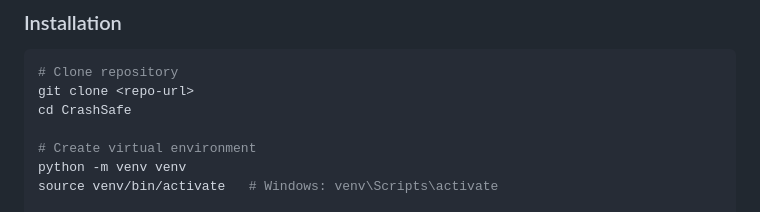
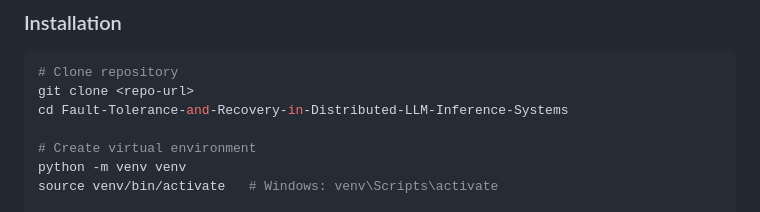
Before and after one commit to sami-abedi/Fault-Tolerance-and-Recovery-in-Distributed-LLM-Inference-Systems, a Markdown page: README.md, the part around the change. GitHub-like rendering.

Commit message:
Update directory name in README for cloning

````diff
--- a/README.md
+++ b/README.md
@@ -154,7 +154,7 @@ CrashSafe/
 ```bash
 # Clone repository
 git clone <repo-url>
-cd CrashSafe
+cd Fault-Tolerance-and-Recovery-in-Distributed-LLM-Inference-Systems
 
 # Create virtual environment
 python -m venv venv
````
